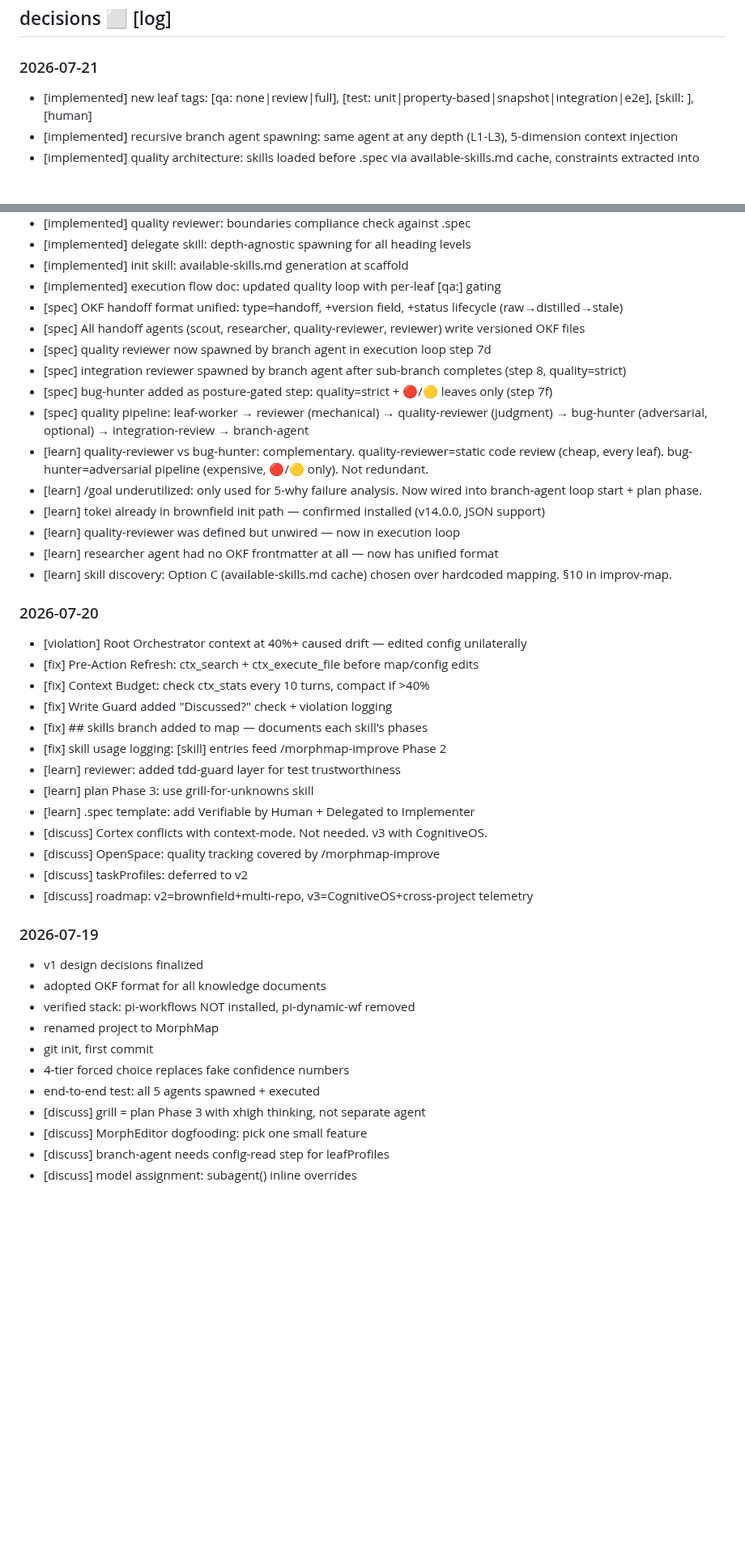
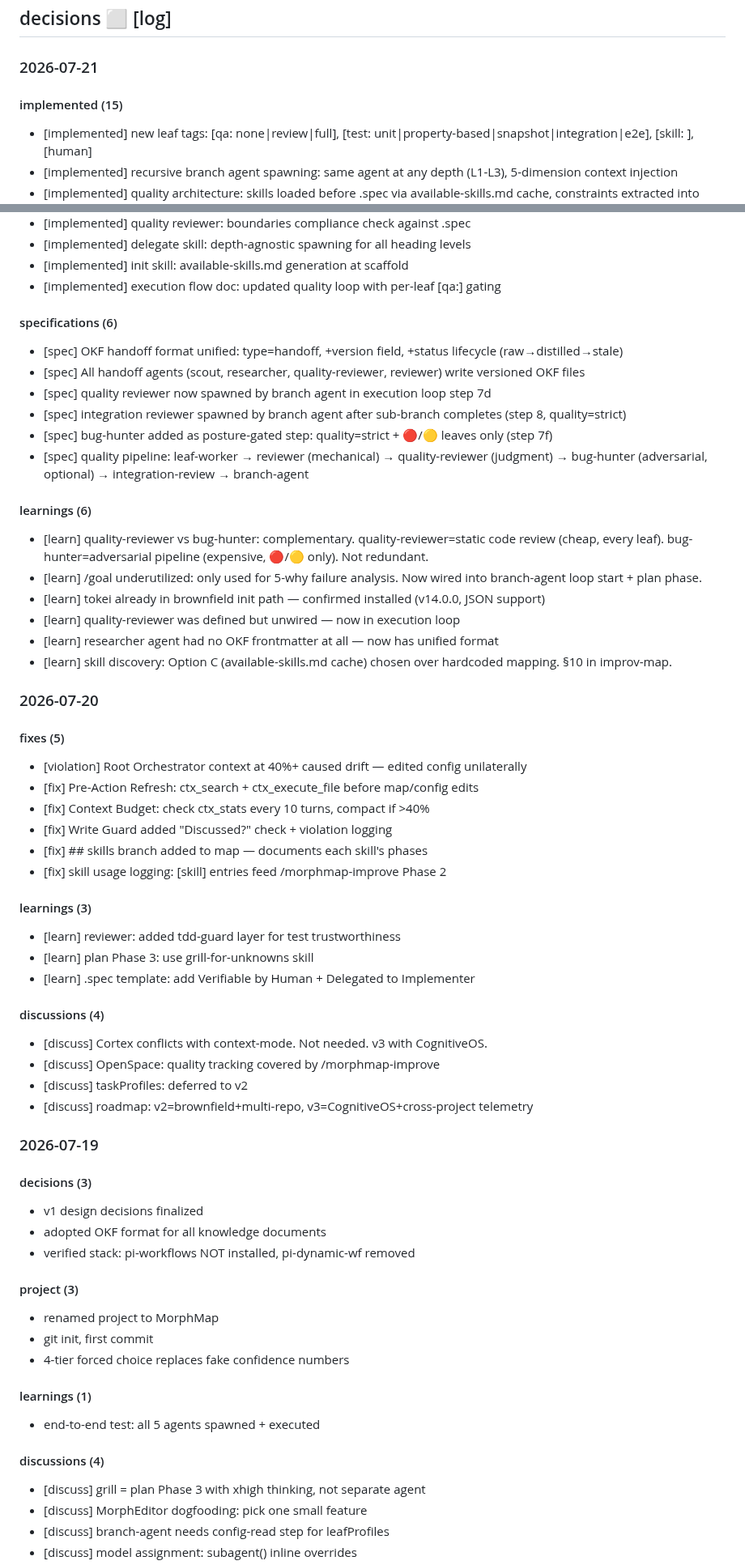
Before and after one commit to yagaltd/morphmap, a Markdown page: .morphmap/morphmap.mindmap.md, 2 parts joined by grey strips. Shown at 81% size. GitHub-like rendering; blank space fills up the shorter version.

Commit message:
reorg: split decisions log into sub-branches by tag category
Decisions now grouped under each date by tag type:
- implemented / specifications / learnings / fixes / discussions
- 2026-07-19 untagged entries grouped as decisions + project

Collapsible in markmap render — cleaner overview, filterable by tag.

```diff
--- a/.morphmap/morphmap.mindmap.md
+++ b/.morphmap/morphmap.mindmap.md
@@ -147,6 +147,7 @@ resource: index.md
 ## decisions ⬜ [log]
 
 ### 2026-07-21
+#### implemented (15)
 - [implemented] new leaf tags: [qa: none|review|full], [test: unit|property-based|snapshot|integration|e2e], [skill: <name>], [human]
 - [implemented] recursive branch agent spawning: same agent at any depth (L1-L3), 5-dimension context injection
 - [implemented] quality architecture: skills loaded before .spec via available-skills.md cache, constraints extracted into Boundaries
@@ -162,12 +163,16 @@ resource: index.md
 - [implemented] delegate skill: depth-agnostic spawning for all heading levels
 - [implemented] init skill: available-skills.md generation at scaffold
 - [implemented] execution flow doc: updated quality loop with per-leaf [qa:] gating
+
+#### specifications (6)
 - [spec] OKF handoff format unified: type=handoff, +version field, +status lifecycle (raw→distilled→stale)
 - [spec] All handoff agents (scout, researcher, quality-reviewer, reviewer) write versioned OKF files
 - [spec] quality reviewer now spawned by branch agent in execution loop step 7d
 - [spec] integration reviewer spawned by branch agent after sub-branch completes (step 8, quality=strict)
 - [spec] bug-hunter added as posture-gated step: quality=strict + 🔴/🟡 leaves only (step 7f)
 - [spec] quality pipeline: leaf-worker → reviewer (mechanical) → quality-reviewer (judgment) → bug-hunter (adversarial, optional) → integration-review → branch-agent
+
+#### learnings (6)
 - [learn] quality-reviewer vs bug-hunter: complementary. quality-reviewer=static code review (cheap, every leaf). bug-hunter=adversarial pipeline (expensive, 🔴/🟡 only). Not redundant.
 - [learn] /goal underutilized: only used for 5-why failure analysis. Now wired into branch-agent loop start + plan phase.
 - [learn] tokei already in brownfield init path — confirmed installed (v14.0.0, JSON support)
@@ -176,28 +181,40 @@ resource: index.md
 - [learn] skill discovery: Option C (available-skills.md cache) chosen over hardcoded mapping. §10 in improv-map.
 
 ### 2026-07-20
+#### fixes (5)
 - [violation] Root Orchestrator context at 40%+ caused drift — edited config unilaterally
 - [fix] Pre-Action Refresh: ctx_search + ctx_execute_file before map/config edits
 - [fix] Context Budget: check ctx_stats every 10 turns, compact if >40%
 - [fix] Write Guard added "Discussed?" check + violation logging
 - [fix] ## skills branch added to map — documents each skill's phases
 - [fix] skill usage logging: [skill] entries feed /morphmap-improve Phase 2
+
+#### learnings (3)
 - [learn] reviewer: added tdd-guard layer for test trustworthiness
 - [learn] plan Phase 3: use grill-for-unknowns skill
 - [learn] .spec template: add Verifiable by Human + Delegated to Implementer
+
+#### discussions (4)
 - [discuss] Cortex conflicts with context-mode. Not needed. v3 with CognitiveOS.
 - [discuss] OpenSpace: quality tracking covered by /morphmap-improve
 - [discuss] taskProfiles: deferred to v2
 - [discuss] roadmap: v2=brownfield+multi-repo, v3=CognitiveOS+cross-project telemetry
 
 ### 2026-07-19
+#### decisions (3)
 - v1 design decisions finalized
 - adopted OKF format for all knowledge documents
 - verified stack: pi-workflows NOT installed, pi-dynamic-wf removed
+
+#### project (3)
 - renamed project to MorphMap
 - git init, first commit
 - 4-tier forced choice replaces fake confidence numbers
+
+#### learnings (1)
 - end-to-end test: all 5 agents spawned + executed
+
+#### discussions (4)
 - [discuss] grill = plan Phase 3 with xhigh thinking, not separate agent
 - [discuss] MorphEditor dogfooding: pick one small feature
 - [discuss] branch-agent needs config-read step for leafProfiles
```
